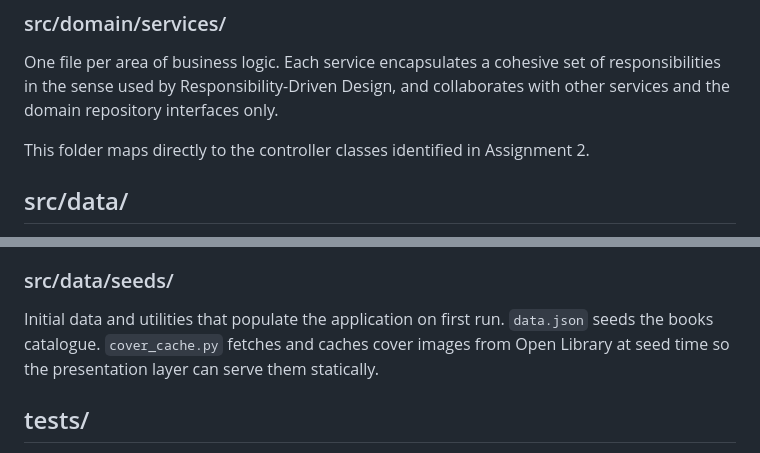
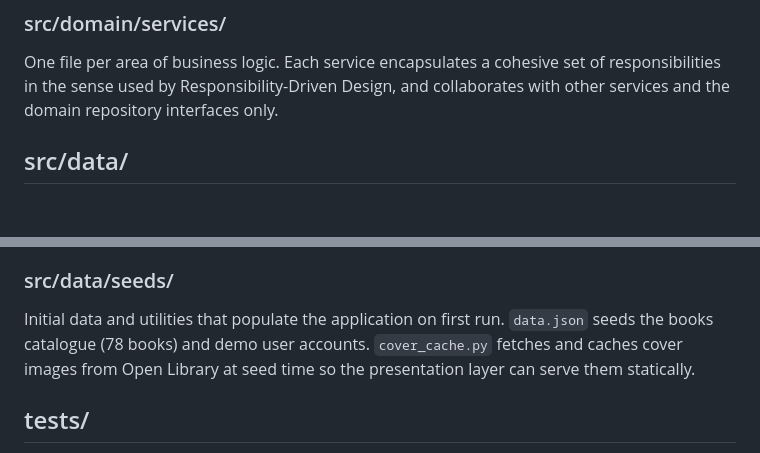
Before and after one commit to bobs292/SWE30003_Book_Store_Website, a Markdown page: docs/file-structure.md, 2 parts joined by grey strips. GitHub-like rendering; blank space fills up the shorter version.

```diff
--- a/docs/file-structure.md
+++ b/docs/file-structure.md
@@ -174,8 +189,6 @@ The specifications that define what persistent storage operations the domain req
 ### src/domain/services/
 
 One file per area of business logic. Each service encapsulates a cohesive set of responsibilities in the sense used by Responsibility-Driven Design, and collaborates with other services and the domain repository interfaces only.
-
-This folder maps directly to the controller classes identified in Assignment 2.
 
 ## src/data/
 
@@ -191,7 +204,7 @@ Concrete implementations of the repository contracts defined in `src/domain/repo
 
 ### src/data/seeds/
 
-Initial data and utilities that populate the application on first run. `data.json` seeds the books catalogue. `cover_cache.py` fetches and caches cover images from Open Library at seed time so the presentation layer can serve them statically.
+Initial data and utilities that populate the application on first run. `data.json` seeds the books catalogue (78 books) and demo user accounts. `cover_cache.py` fetches and caches cover images from Open Library at seed time so the presentation layer can serve them statically.
 
 ## tests/
 
```
Also changed, not shown: other parts of docs/file-structure.md (+47 -32 lines).
